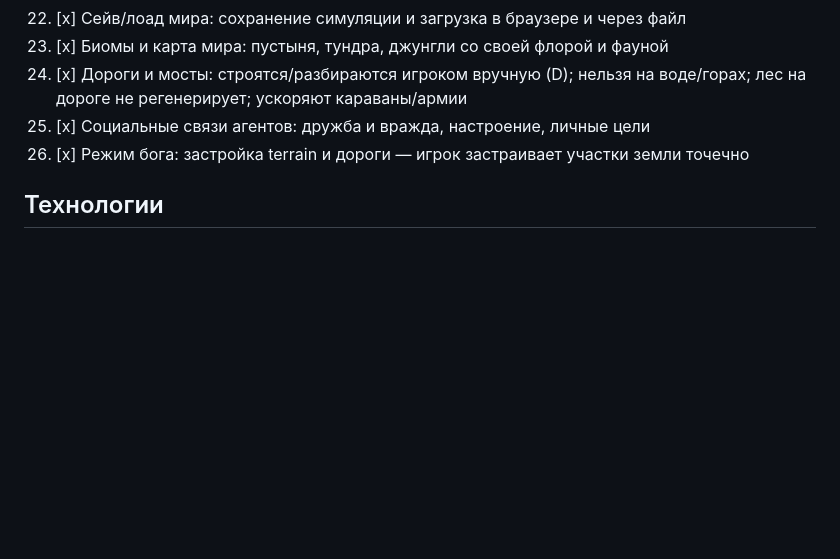
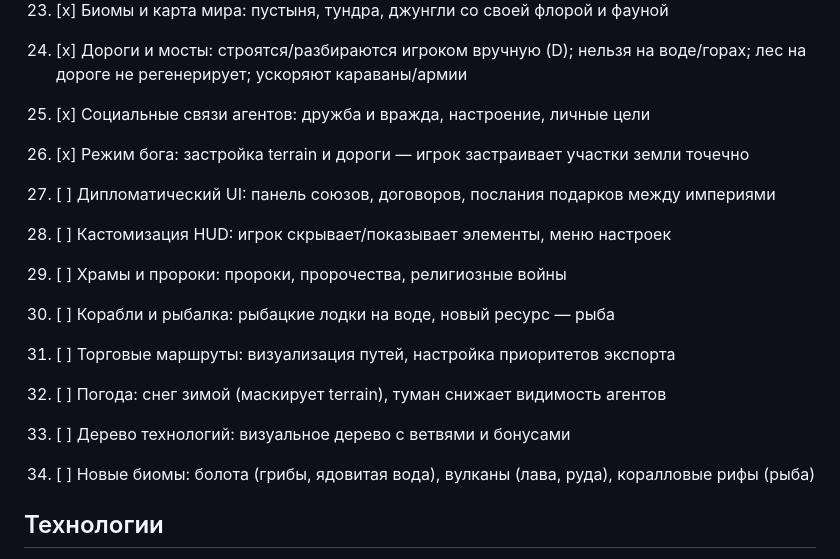
Before and after one commit to Boowar/sandbox, a Markdown page: PROJECT.md, the part around the change. Rendered like a GitHub page; blank space fills up the shorter version.

Commit message:
docs: roadmap +8 items — diplomacy UI, HUD config, temples, ships, trade routes, fog/snow weather, tech tree, new biomes

```diff
--- a/PROJECT.md
+++ b/PROJECT.md
@@ -71,6 +71,15 @@ God-game на **Rust → WebAssembly** (wasm-bindgen / web-sys, Trunk, Canvas 2D
 25. [x] Социальные связи агентов: дружба и вражда, настроение, личные цели
 26. [x] Режим бога: застройка terrain и дороги — игрок застраивает участки земли точечно
 
+27. [ ] Дипломатический UI: панель союзов, договоров, послания подарков между империями
+28. [ ] Кастомизация HUD: игрок скрывает/показывает элементы, меню настроек
+29. [ ] Храмы и пророки: пророки, пророчества, религиозные войны
+30. [ ] Корабли и рыбалка: рыбацкие лодки на воде, новый ресурс — рыба
+31. [ ] Торговые маршруты: визуализация путей, настройка приоритетов экспорта
+32. [ ] Погода: снег зимой (маскирует terrain), туман снижает видимость агентов
+33. [ ] Дерево технологий: визуальное дерево с ветвями и бонусами
+34. [ ] Новые биомы: болота (грибы, ядовитая вода), вулканы (лава, руда), коралловые рифы (рыба)
+
 ## Технологии
 
 - Rust → wasm32-unknown-unknown (wasm-bindgen, web-sys, js-sys)
```
Also changed, not shown: 1 other file.
